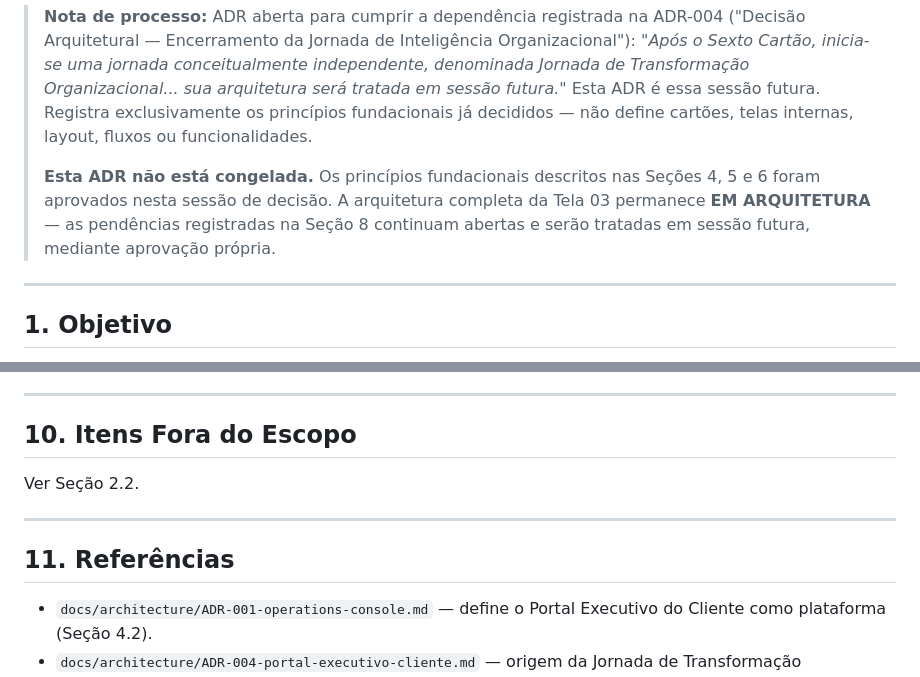
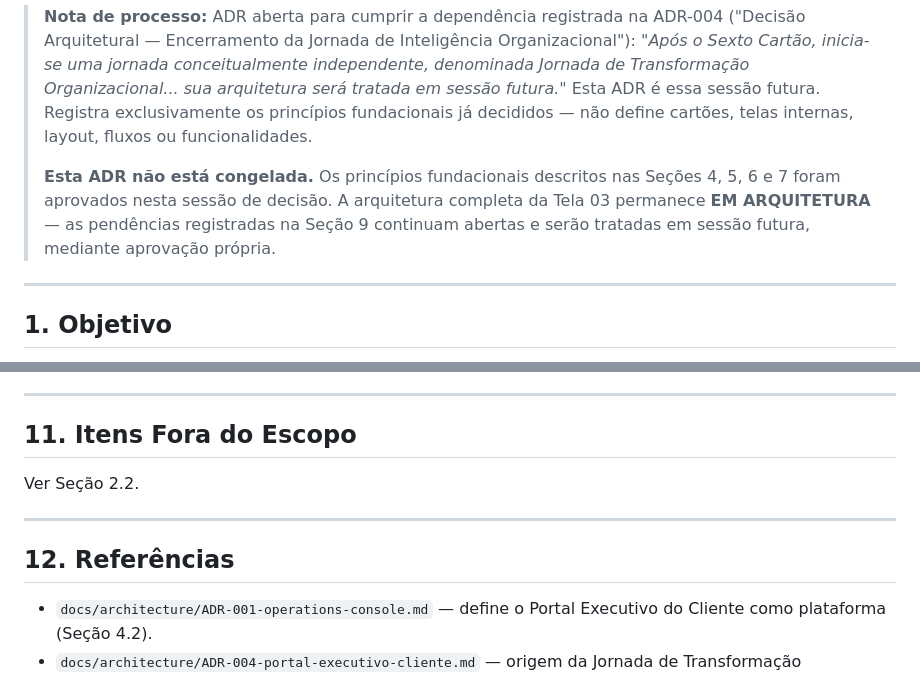
Before and after one commit to kmhvia-cmd/nsi-pos-venda, a Markdown page: docs/architecture/ADR-006-jornada-de-transformacao-organizacional.md, 2 parts joined by grey strips. Rendered like a GitHub page.

```diff
--- a/docs/architecture/ADR-006-jornada-de-transformacao-organizacional.md
+++ b/docs/architecture/ADR-006-jornada-de-transformacao-organizacional.md
@@ -13,7 +13,7 @@
 
 > **Nota de processo:** ADR aberta para cumprir a dependência registrada na ADR-004 ("Decisão Arquitetural — Encerramento da Jornada de Inteligência Organizacional"): *"Após o Sexto Cartão, inicia-se uma jornada conceitualmente independente, denominada Jornada de Transformação Organizacional... sua arquitetura será tratada em sessão futura."* Esta ADR é essa sessão futura. Registra exclusivamente os princípios fundacionais já decididos — não define cartões, telas internas, layout, fluxos ou funcionalidades.
 >
-> **Esta ADR não está congelada.** Os princípios fundacionais descritos nas Seções 4, 5 e 6 foram aprovados nesta sessão de decisão. A arquitetura completa da Tela 03 permanece **EM ARQUITETURA** — as pendências registradas na Seção 8 continuam abertas e serão tratadas em sessão futura, mediante aprovação própria.
+> **Esta ADR não está congelada.** Os princípios fundacionais descritos nas Seções 4, 5, 6 e 7 foram aprovados nesta sessão de decisão. A arquitetura completa da Tela 03 permanece **EM ARQUITETURA** — as pendências registradas na Seção 9 continuam abertas e serão tratadas em sessão futura, mediante aprovação própria.
 
 ---
 
@@ -177,13 +195,13 @@ Nenhuma dessas pendências foi decidida nesta ADR. A arquitetura completa da Tel
 
 ---
 
-## 10. Itens Fora do Escopo
+## 11. Itens Fora do Escopo
 
 Ver Seção 2.2.
 
 ---
 
-## 11. Referências
+## 12. Referências
 
 - `docs/architecture/ADR-001-operations-console.md` — define o Portal Executivo do Cliente como plataforma (Seção 4.2).
 - `docs/architecture/ADR-004-portal-executivo-cliente.md` — origem da Jornada de Transformação Organizacional (Decisão Arquitetural — Encerramento da Jornada de Inteligência Organizacional) e princípios reafirmados (§7.9; §7.17; "Decisão Arquitetural — Unidade da Jornada Cognitiva").
```
Also changed, not shown: other parts of docs/architecture/ADR-006-jornada-de-transformacao-organizacional.md (+25 -7 lines), PROJECT_STATUS.md (+1 -1 lines).
